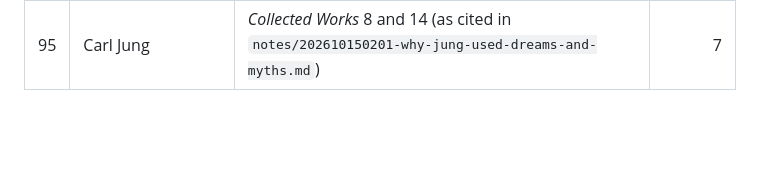
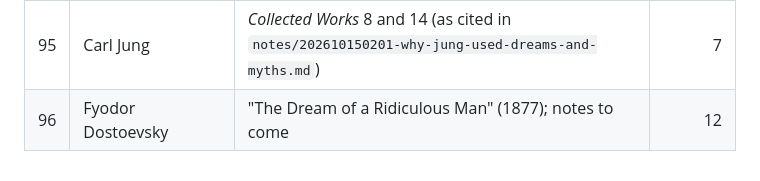
Before and after one commit to h0ffmann/closed-source, a Markdown page: 500AUTHORS.md, the part around the change. Rendered like a GitHub page; blank space fills up the shorter version.

```diff
--- a/500AUTHORS.md
+++ b/500AUTHORS.md
@@ -114,3 +114,4 @@ proclaimed AI guru is listed as an author to learn from: they are the book's opp
 | 93 | Edmund Burke | — (the owner's choice; no work of his read yet; `notes/202610130526-burke-and-the-watt-patent-1775.md`) | 11 |
 | 94 | Stanley Kubrick | *Eyes Wide Shut* (film, Warner Bros., 1999) | 39 |
 | 95 | Carl Jung | *Collected Works* 8 and 14 (as cited in `notes/202610150201-why-jung-used-dreams-and-myths.md`) | 7 |
+| 96 | Fyodor Dostoevsky | "The Dream of a Ridiculous Man" (1877); notes to come | 12 |
```
Also changed, not shown: 50THINKERS.easy.pt-BR.md (+1 -1 lines), 50THINKERS.md (+1 -1 lines).
